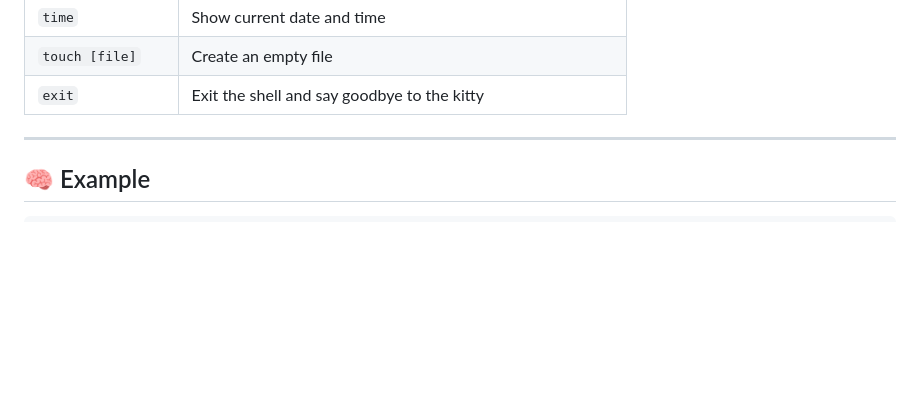
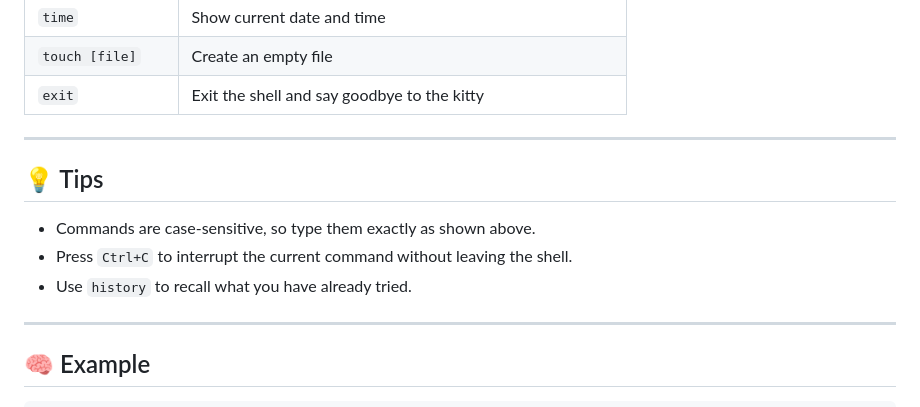
Before and after one commit to Cat-Shell/Cat-Shell, a Markdown page: README.md, the part around the change. Rendered like a GitHub page; blank space fills up the shorter version.

Commit message:
docs: add usage tips section to README

```diff
--- a/README.md
+++ b/README.md
@@ -45,6 +45,14 @@ sudo cp cat_shell /usr/local/bin/
 | `time`  | Show current date and time |
 | `touch [file]` | Create an empty file |
 | `exit`  | Exit the shell and say goodbye to the kitty |
+
+---
+
+## 💡 Tips
+
+- Commands are case-sensitive, so type them exactly as shown above.
+- Press `Ctrl+C` to interrupt the current command without leaving the shell.
+- Use `history` to recall what you have already tried.
 
 ---
 
```
